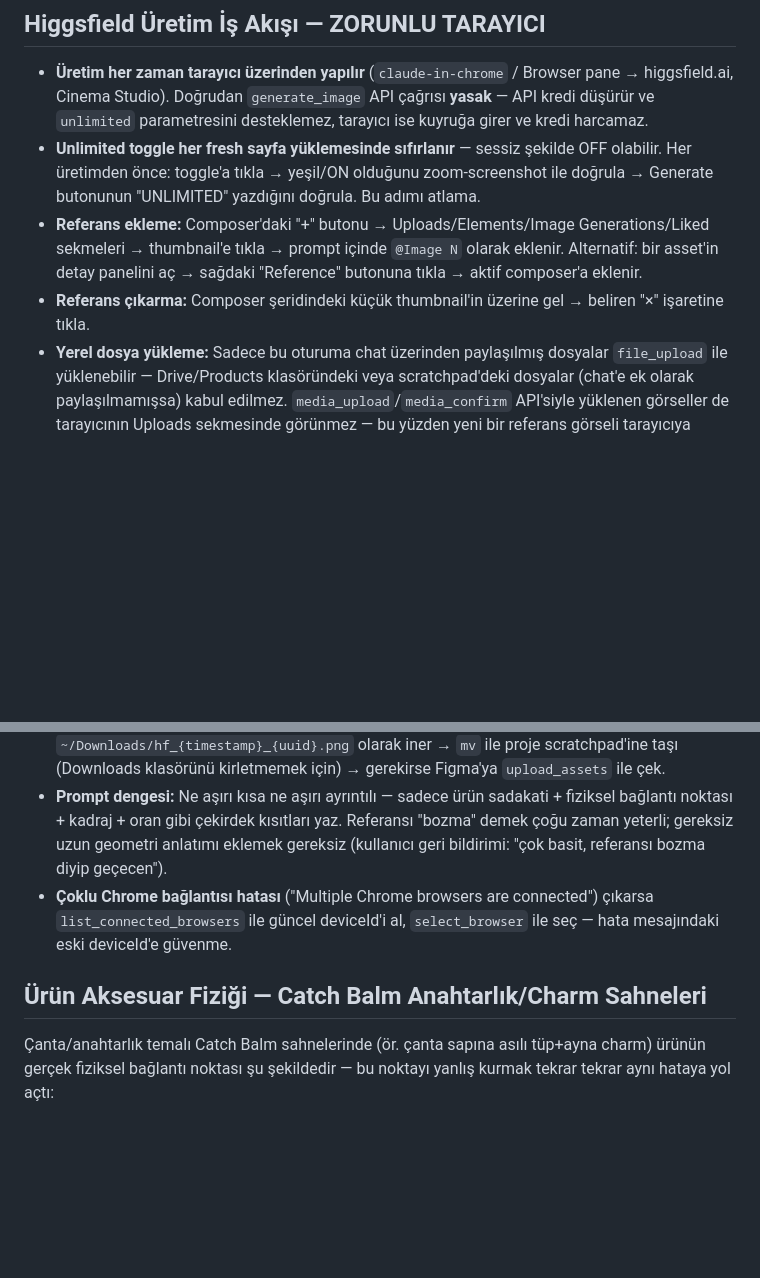
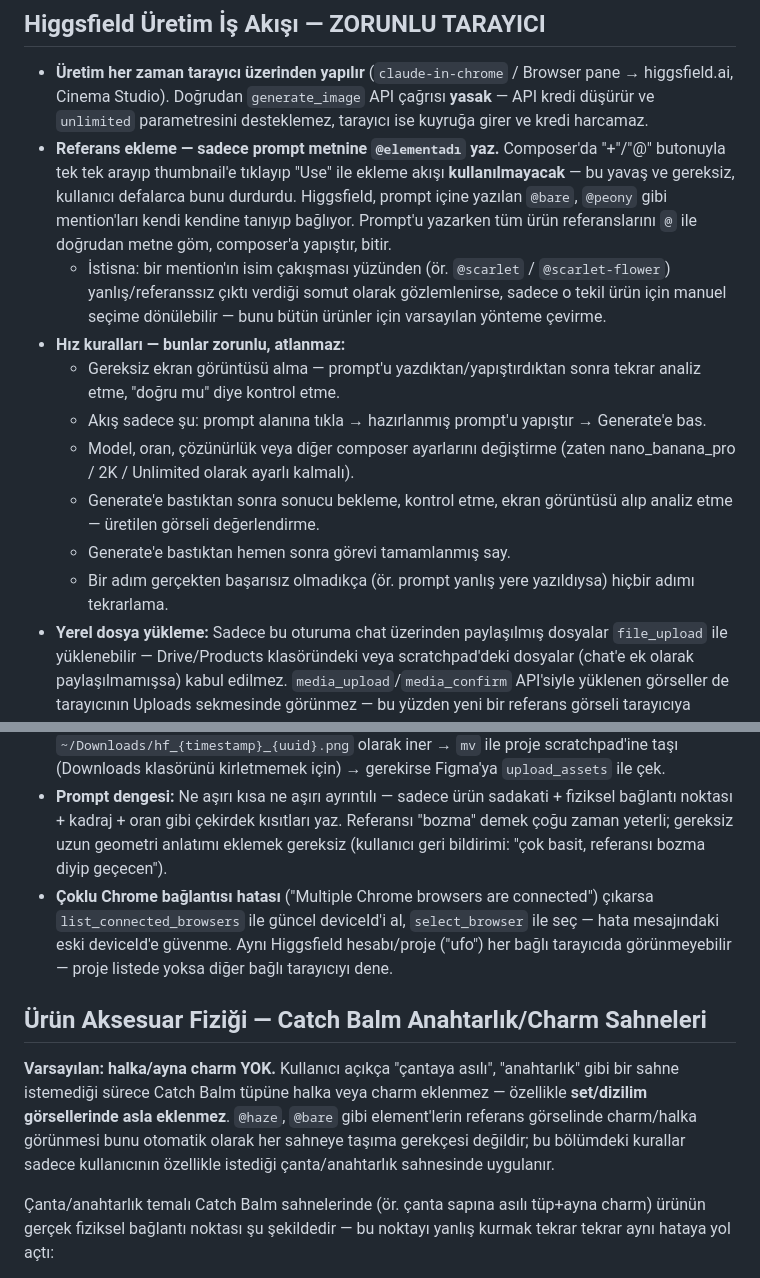
Before and after one commit to ufukkyavuz/inocosmetic-ad, a Markdown page: CLAUDE.md, 2 parts joined by grey strips. Rendered like a GitHub page; blank space fills up the shorter version.

Commit message:
update: Higgsfield iş akışı hızlandırıldı — @mention referansları düz metinle eklenecek, gereksiz ekran görüntüsü/kontrol adımları kaldırıldı
Co-Authored-By: Claude Sonnet 5 <noreply@anthropic.com>

```diff
--- a/CLAUDE.md
+++ b/CLAUDE.md
@@ -27,15 +27,23 @@
 ## Higgsfield Üretim İş Akışı — ZORUNLU TARAYICI
 
 - **Üretim her zaman tarayıcı üzerinden yapılır** (`claude-in-chrome` / Browser pane → higgsfield.ai, Cinema Studio). Doğrudan `generate_image` API çağrısı **yasak** — API kredi düşürür ve `unlimited` parametresini desteklemez, tarayıcı ise kuyruğa girer ve kredi harcamaz.
-- **Unlimited toggle her fresh sayfa yüklemesinde sıfırlanır** — sessiz şekilde OFF olabilir. Her üretimden önce: toggle'a tıkla → yeşil/ON olduğunu zoom-screenshot ile doğrula → Generate butonunun "UNLIMITED" yazdığını doğrula. Bu adımı atlama.
-- **Referans ekleme:** Composer'daki "+" butonu → Uploads/Elements/Image Generations/Liked sekmeleri → thumbnail'e tıkla → prompt içinde `@Image N` olarak eklenir. Alternatif: bir asset'in detay panelini aç → sağdaki "Reference" butonuna tıkla → aktif composer'a eklenir.
-- **Referans çıkarma:** Composer şeridindeki küçük thumbnail'in üzerine gel → beliren "×" işaretine tıkla.
+- **Referans ekleme — sadece prompt metnine `@elementadı` yaz.** Composer'da "+"/"@" butonuyla tek tek arayıp thumbnail'e tıklayıp "Use" ile ekleme akışı **kullanılmayacak** — bu yavaş ve gereksiz, kullanıcı defalarca bunu durdurdu. Higgsfield, prompt içine yazılan `@bare`, `@peony` gibi mention'ları kendi kendine tanıyıp bağlıyor. Prompt'u yazarken tüm ürün referanslarını `@` ile doğrudan metne göm, composer'a yapıştır, bitir.
+  - İstisna: bir mention'ın isim çakışması yüzünden (ör. `@scarlet` / `@scarlet-flower`) yanlış/referanssız çıktı verdiği somut olarak gözlemlenirse, sadece o tekil ürün için manuel seçime dönülebilir — bunu bütün ürünler için varsayılan yönteme çevirme.
+- **Hız kuralları — bunlar zorunlu, atlanmaz:**
+  - Gereksiz ekran görüntüsü alma — prompt'u yazdıktan/yapıştırdıktan sonra tekrar analiz etme, "doğru mu" diye kontrol etme.
+  - Akış sadece şu: prompt alanına tıkla → hazırlanmış prompt'u yapıştır → Generate'e bas.
+  - Model, oran, çözünürlük veya diğer composer ayarlarını değiştirme (zaten nano_banana_pro / 2K / Unlimited olarak ayarlı kalmalı).
+  - Generate'e bastıktan sonra sonucu bekleme, kontrol etme, ekran görüntüsü alıp analiz etme — üretilen görseli değerlendirme.
+  - Generate'e bastıktan hemen sonra görevi tamamlanmış say.
+  - Bir adım gerçekten başarısız olmadıkça (ör. prompt yanlış yere yazıldıysa) hiçbir adımı tekrarlama.
 - **Yerel dosya yükleme:** Sadece bu oturuma chat üzerinden paylaşılmış dosyalar `file_upload` ile yüklenebilir — Drive/Products klasöründeki veya scratchpad'deki dosyalar (chat'e ek olarak paylaşılmamışsa) kabul edilmez. `media_upload`/`media_confirm` API'siyle yüklenen görseller de tarayıcının Uploads sekmesinde görünmez — bu yüzden yeni bir referans görseli tarayıcıya sokmanın güvenilir yolu yok; böyle durumlarda ürün/sahne detaylarını prompt'a metin olarak daha ayrıntılı yazmak gerekir.
 - **İndirme → Figma pipeline:** Üretilen görsel için detay panelinde "Download" → `~/Downloads/hf_{timestamp}_{uuid}.png` olarak iner → `mv` ile proje scratchpad'ine taşı (Downloads klasörünü kirletmemek için) → gerekirse Figma'ya `upload_assets` ile çek.
 - **Prompt dengesi:** Ne aşırı kısa ne aşırı ayrıntılı — sadece ürün sadakati + fiziksel bağlantı noktası + kadraj + oran gibi çekirdek kısıtları yaz. Referansı "bozma" demek çoğu zaman yeterli; gereksiz uzun geometri anlatımı eklemek gereksiz (kullanıcı geri bildirimi: "çok basit, referansı bozma diyip geçecen").
-- **Çoklu Chrome bağlantısı hatası** ("Multiple Chrome browsers are connected") çıkarsa `list_connected_browsers` ile güncel deviceId'i al, `select_browser` ile seç — hata mesajındaki eski deviceId'e güvenme.
+- **Çoklu Chrome bağlantısı hatası** ("Multiple Chrome browsers are connected") çıkarsa `list_connected_browsers` ile güncel deviceId'i al, `select_browser` ile seç — hata mesajındaki eski deviceId'e güvenme. Aynı Higgsfield hesabı/proje ("ufo") her bağlı tarayıcıda görünmeyebilir — proje listede yoksa diğer bağlı tarayıcıyı dene.
 
 ## Ürün Aksesuar Fiziği — Catch Balm Anahtarlık/Charm Sahneleri
+
+**Varsayılan: halka/ayna charm YOK.** Kullanıcı açıkça "çantaya asılı", "anahtarlık" gibi bir sahne istemediği sürece Catch Balm tüpüne halka veya charm eklenmez — özellikle **set/dizilim görsellerinde asla eklenmez**. `@haze`, `@bare` gibi element'lerin referans görselinde charm/halka görünmesi bunu otomatik olarak her sahneye taşıma gerekçesi değildir; bu bölümdeki kurallar sadece kullanıcının özellikle istediği çanta/anahtarlık sahnesinde uygulanır.
 
 Çanta/anahtarlık temalı Catch Balm sahnelerinde (ör. çanta sapına asılı tüp+ayna charm) ürünün gerçek fiziksel bağlantı noktası şu şekildedir — bu noktayı yanlış kurmak tekrar tekrar aynı hataya yol açtı:
 
```
Also changed, not shown: other parts of CLAUDE.md (+10 -0 lines).
